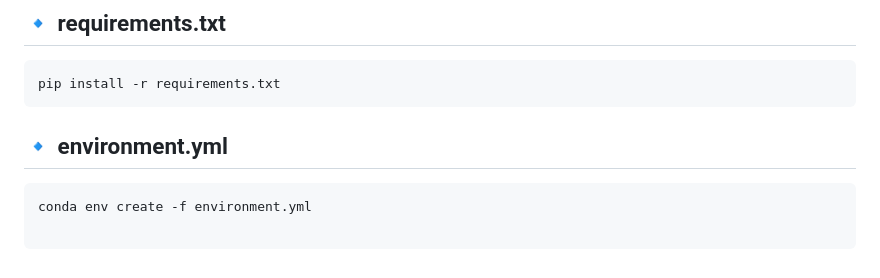
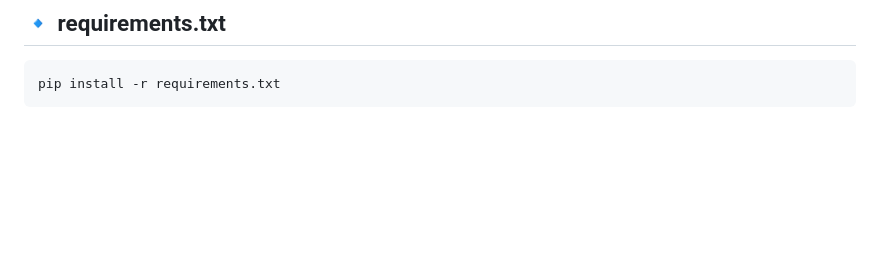
Before and after one commit to SowatRafi/Discovr-Assest-Discovery, a Markdown page: README.md, the part around the change. GitHub-like rendering; blank space fills up the shorter version.

Commit message:
Remove Conda Env option

````diff
--- a/README.md
+++ b/README.md
@@ -563,9 +563,3 @@ pyinstaller --onefile --name discovr discovr/cli.py
 ```bash
 pip install -r requirements.txt
 ```
-
-## 🔹 environment.yml
-```bash
-conda env create -f environment.yml
-
-```
````
